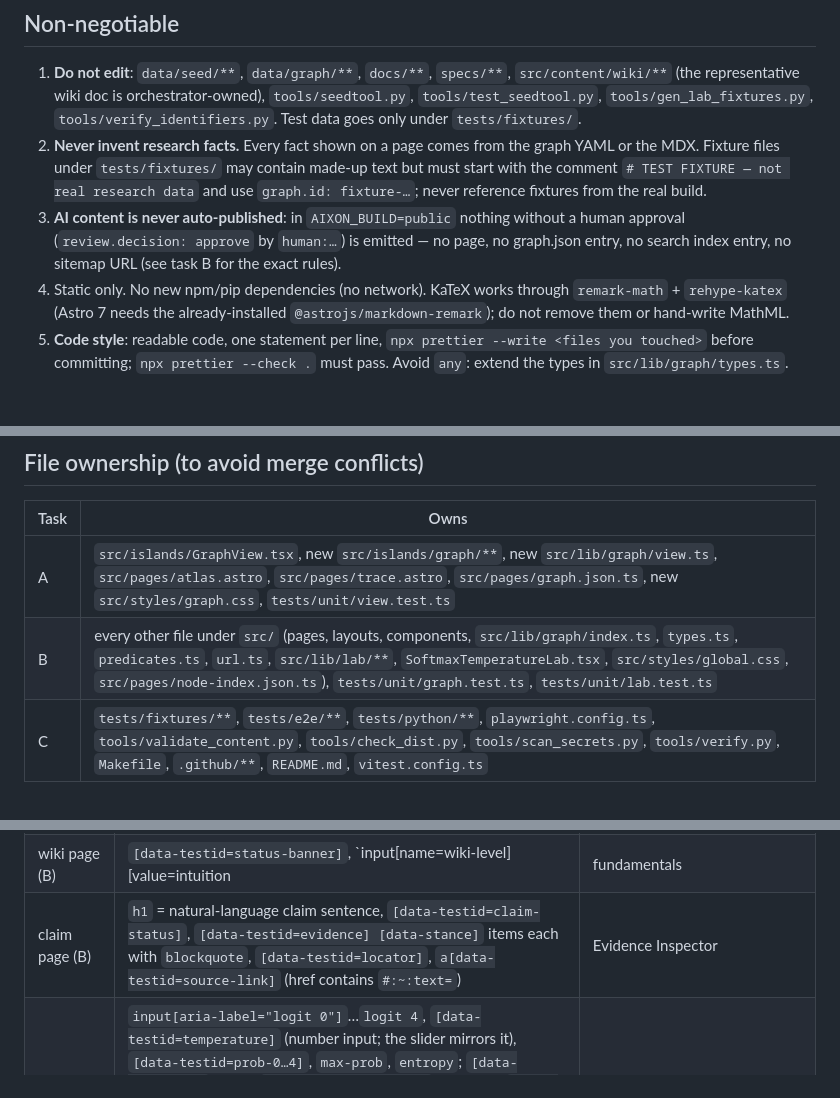
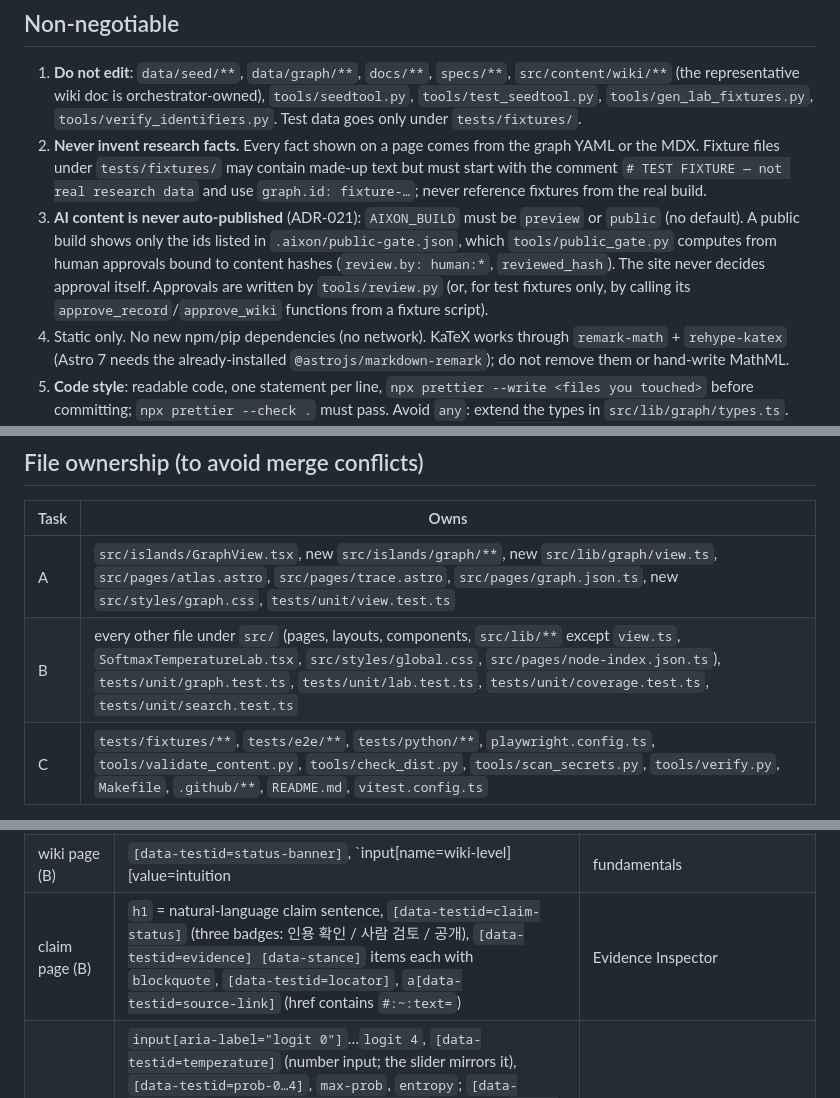
Before and after one commit to Keeweon-Choi/aixon, a Markdown page: specs/site_common.md, 3 parts joined by grey strips. GitHub-like rendering; blank space fills up the shorter version.

```diff
--- a/specs/site_common.md
+++ b/specs/site_common.md
@@ -5,7 +5,7 @@ Background: `specs/codex_site_mvp.md` is the full original spec. A first pass pr
 ## Non-negotiable
 1. **Do not edit**: `data/seed/**`, `data/graph/**`, `docs/**`, `specs/**`, `src/content/wiki/**` (the representative wiki doc is orchestrator-owned), `tools/seedtool.py`, `tools/test_seedtool.py`, `tools/gen_lab_fixtures.py`, `tools/verify_identifiers.py`. Test data goes only under `tests/fixtures/`.
 2. **Never invent research facts.** Every fact shown on a page comes from the graph YAML or the MDX. Fixture files under `tests/fixtures/` may contain made-up text but must start with the comment `# TEST FIXTURE — not real research data` and use `graph.id: fixture-…`; never reference fixtures from the real build.
-3. **AI content is never auto-published**: in `AIXON_BUILD=public` nothing without a human approval (`review.decision: approve` by `human:…`) is emitted — no page, no graph.json entry, no search index entry, no sitemap URL (see task B for the exact rules).
+3. **AI content is never auto-published** (ADR-021): `AIXON_BUILD` must be `preview` or `public` (no default). A public build shows only the ids listed in `.aixon/public-gate.json`, which `tools/public_gate.py` computes from human approvals bound to content hashes (`review.by: human:*`, `reviewed_hash`). The site never decides approval itself. Approvals are written by `tools/review.py` (or, for test fixtures only, by calling its `approve_record`/`approve_wiki` functions from a fixture script).
 4. Static only. No new npm/pip dependencies (no network). KaTeX works through `remark-math` + `rehype-katex` (Astro 7 needs the already-installed `@astrojs/markdown-remark`); do not remove them or hand-write MathML.
 5. **Code style**: readable code, one statement per line, `npx prettier --write <files you touched>` before committing; `npx prettier --check .` must pass. Avoid `any`: extend the types in `src/lib/graph/types.ts`. Korean UI text. Escape untrusted strings — never build HTML with `innerHTML` from data; use DOM APIs / JSX.
 6. Commit after each step with a clear message; keep `CODEX_PROGRESS.md` honest — a check you did not run is "NOT RUN", never "passed".
@@ -14,7 +14,7 @@ Background: `specs/codex_site_mvp.md` is the full original spec. A first pass pr
 | Task | Owns |
 |---|---|
 | A | `src/islands/GraphView.tsx`, new `src/islands/graph/**`, new `src/lib/graph/view.ts`, `src/pages/atlas.astro`, `src/pages/trace.astro`, `src/pages/graph.json.ts`, new `src/styles/graph.css`, `tests/unit/view.test.ts` |
-| B | every other file under `src/` (pages, layouts, components, `src/lib/graph/index.ts`, `types.ts`, `predicates.ts`, `url.ts`, `src/lib/lab/**`, `SoftmaxTemperatureLab.tsx`, `src/styles/global.css`, `src/pages/node-index.json.ts`), `tests/unit/graph.test.ts`, `tests/unit/lab.test.ts` |
+| B | every other file under `src/` (pages, layouts, components, `src/lib/**` except `view.ts`, `SoftmaxTemperatureLab.tsx`, `src/styles/global.css`, `src/pages/node-index.json.ts`), `tests/unit/graph.test.ts`, `tests/unit/lab.test.ts`, `tests/unit/coverage.test.ts`, `tests/unit/search.test.ts` |
 | C | `tests/fixtures/**`, `tests/e2e/**`, `tests/python/**`, `playwright.config.ts`, `tools/validate_content.py`, `tools/check_dist.py`, `tools/scan_secrets.py`, `tools/verify.py`, `Makefile`, `.github/**`, `README.md`, `vitest.config.ts` |
 
 If you need a change in a file you do not own, describe it under "## Requests for other tasks" in `CODEX_PROGRESS.md` instead of editing it.
@@ -34,7 +34,7 @@ If you need a change in a file you do not own, describe it under "## Requests fo
 | | `[data-year]` on trace nodes | introduction year |
 | entity page (B) | `h1` = entity name, `[data-testid=wiki-link]`, `[data-testid=atlas-link]` (→ `atlas/#node-<id with : → ~>`), `[data-testid=prerequisites] li[data-node-id]`, `[data-testid=entity-claims] a[data-claim-id]` | |
 | wiki page (B) | `[data-testid=status-banner]`, `input[name=wiki-level][value=intuition|fundamentals|deep]`, `section.wiki-section[data-level]`, `a[data-concept-id]`, `[data-testid=related]`, `[data-testid=references]` | |
-| claim page (B) | `h1` = natural-language claim sentence, `[data-testid=claim-status]`, `[data-testid=evidence] [data-stance]` items each with `blockquote`, `[data-testid=locator]`, `a[data-testid=source-link]` (href contains `#:~:text=`) | Evidence Inspector |
+| claim page (B) | `h1` = natural-language claim sentence, `[data-testid=claim-status]` (three badges: 인용 확인 / 사람 검토 / 공개), `[data-testid=evidence] [data-stance]` items each with `blockquote`, `[data-testid=locator]`, `a[data-testid=source-link]` (href contains `#:~:text=`) | Evidence Inspector |
 | lab (B) | `input[aria-label="logit 0"]`…`logit 4`, `[data-testid=temperature]` (number input; the slider mirrors it), `[data-testid=prob-0…4]`, `max-prob`, `entropy`; `[data-testid=dk]` select, `[data-testid=scaling]` checkbox, `[data-testid=seed]`, `[data-testid=compute]`, `var-qk`, `mean-max-weight`, `jac`; quiz `[data-testid=quiz-<item slug>]`, `[data-testid=quiz-submit-<item slug>]`, `[data-testid=quiz-result-<item slug>]` (text contains `정답` or `오답`) | numbers are rendered with 4 decimals |
 | coverage (B) | `[data-testid=coverage-table]` | |
 | search (B) | `#search` (Pagefind UI) | |
```
Also changed, not shown: specs/codex_site_B_pages.md (+34 -29 lines).
